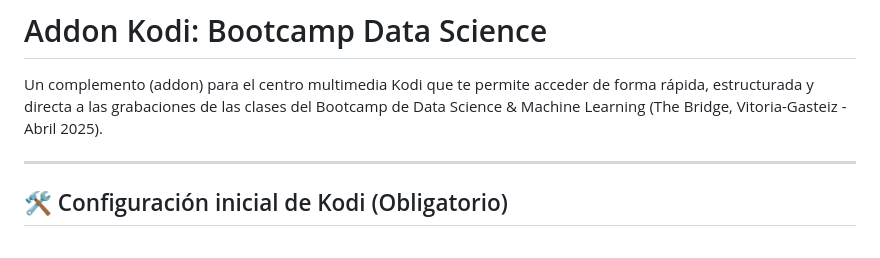
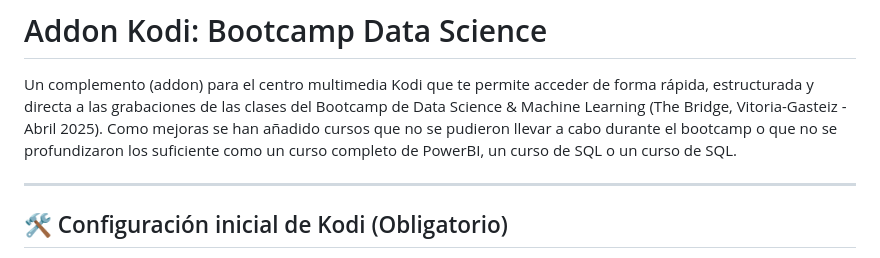
Before and after one commit to eortas/Kodi_BC, a Markdown page: readme.md, the part around the change. GitHub-like rendering.

Commit message:
Update readme with new course addings and some incredible new features
Added information about additional courses included in the addon.

```diff
--- a/readme.md
+++ b/readme.md
@@ -1,6 +1,9 @@
 # Addon Kodi: Bootcamp Data Science
 
 Un complemento (addon) para el centro multimedia Kodi que te permite acceder de forma rápida, estructurada y directa a las grabaciones de las clases del Bootcamp de Data Science & Machine Learning (The Bridge, Vitoria-Gasteiz - Abril 2025).
+Como mejoras se han añadido cursos que no se pudieron llevar a cabo durante el bootcamp o que no se profundizaron los suficiente como un curso completo de PowerBI, un curso
+de SQL o un curso de SQL.
+
 
 ---
 
```
